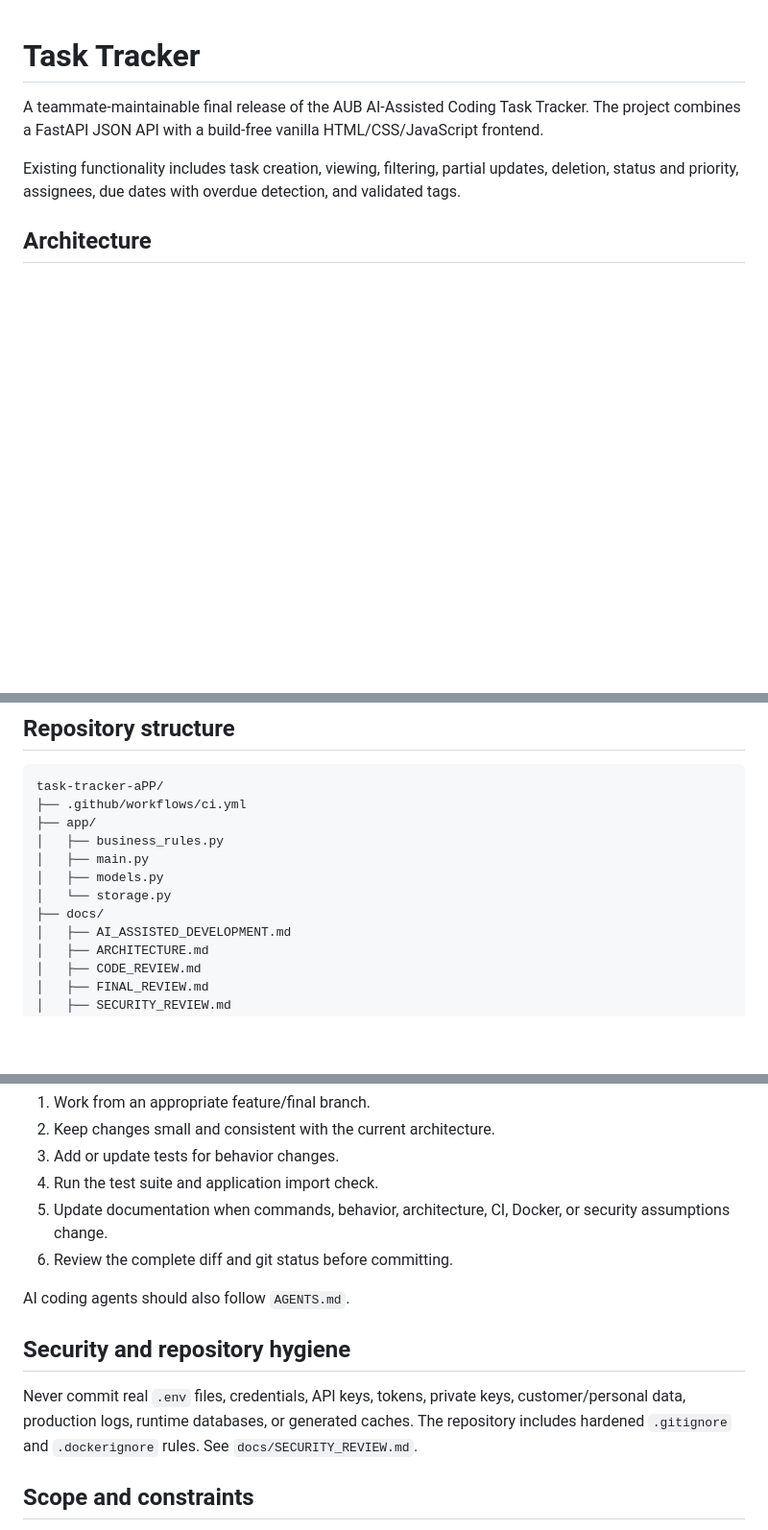
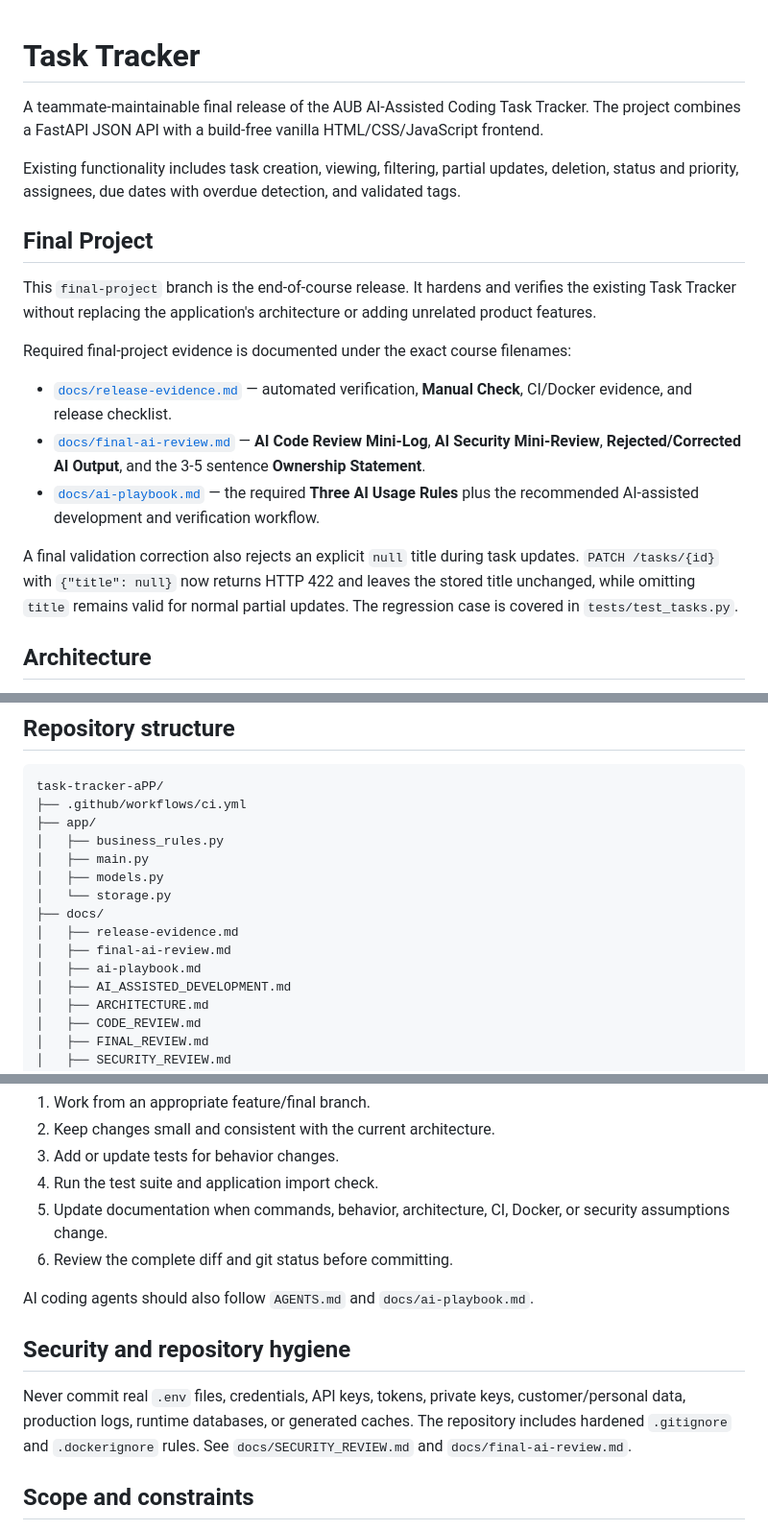
Before and after one commit to yuyuy-cmyk/task-tracker-aPP, a Markdown page: README.md, 3 parts joined by grey strips. Shown at 96% size. Rendered like a GitHub page; blank space fills up the shorter version.

Commit message:
Add required Final Project section and evidence links

```diff
--- a/README.md
+++ b/README.md
@@ -3,6 +3,18 @@
 A teammate-maintainable final release of the AUB AI-Assisted Coding Task Tracker. The project combines a FastAPI JSON API with a build-free vanilla HTML/CSS/JavaScript frontend.
 
 Existing functionality includes task creation, viewing, filtering, partial updates, deletion, status and priority, assignees, due dates with overdue detection, and validated tags.
+
+## Final Project
+
+This `final-project` branch is the end-of-course release. It hardens and verifies the existing Task Tracker without replacing the application's architecture or adding unrelated product features.
+
+Required final-project evidence is documented under the exact course filenames:
+
+- [`docs/release-evidence.md`](docs/release-evidence.md) — automated verification, **Manual Check**, CI/Docker evidence, and release checklist.
+- [`docs/final-ai-review.md`](docs/final-ai-review.md) — **AI Code Review Mini-Log**, **AI Security Mini-Review**, **Rejected/Corrected AI Output**, and the 3-5 sentence **Ownership Statement**.
+- [`docs/ai-playbook.md`](docs/ai-playbook.md) — the required **Three AI Usage Rules** plus the recommended AI-assisted development and verification workflow.
+
+A final validation correction also rejects an explicit `null` title during task updates. `PATCH /tasks/{id}` with `{"title": null}` now returns HTTP 422 and leaves the stored title unchanged, while omitting `title` remains valid for normal partial updates. The regression case is covered in `tests/test_tasks.py`.
 
 ## Architecture
 
@@ -26,6 +38,9 @@ task-tracker-aPP/
 │   ├── models.py
 │   └── storage.py
 ├── docs/
+│   ├── release-evidence.md
+│   ├── final-ai-review.md
+│   ├── ai-playbook.md
 │   ├── AI_ASSISTED_DEVELOPMENT.md
 │   ├── ARCHITECTURE.md
 │   ├── CODE_REVIEW.md
@@ -179,11 +194,11 @@ Any failing command makes the workflow fail.
 5. Update documentation when commands, behavior, architecture, CI, Docker, or security assumptions change.
 6. Review the complete diff and git status before committing.
 
-AI coding agents should also follow `AGENTS.md`.
+AI coding agents should also follow `AGENTS.md` and `docs/ai-playbook.md`.
 
 ## Security and repository hygiene
 
-Never commit real `.env` files, credentials, API keys, tokens, private keys, customer/personal data, production logs, runtime databases, or generated caches. The repository includes hardened `.gitignore` and `.dockerignore` rules. See `docs/SECURITY_REVIEW.md`.
+Never commit real `.env` files, credentials, API keys, tokens, private keys, customer/personal data, production logs, runtime databases, or generated caches. The repository includes hardened `.gitignore` and `.dockerignore` rules. See `docs/SECURITY_REVIEW.md` and `docs/final-ai-review.md`.
 
 ## Scope and constraints
 
```
Also changed, not shown: other parts of README.md (+3 -3 lines).
